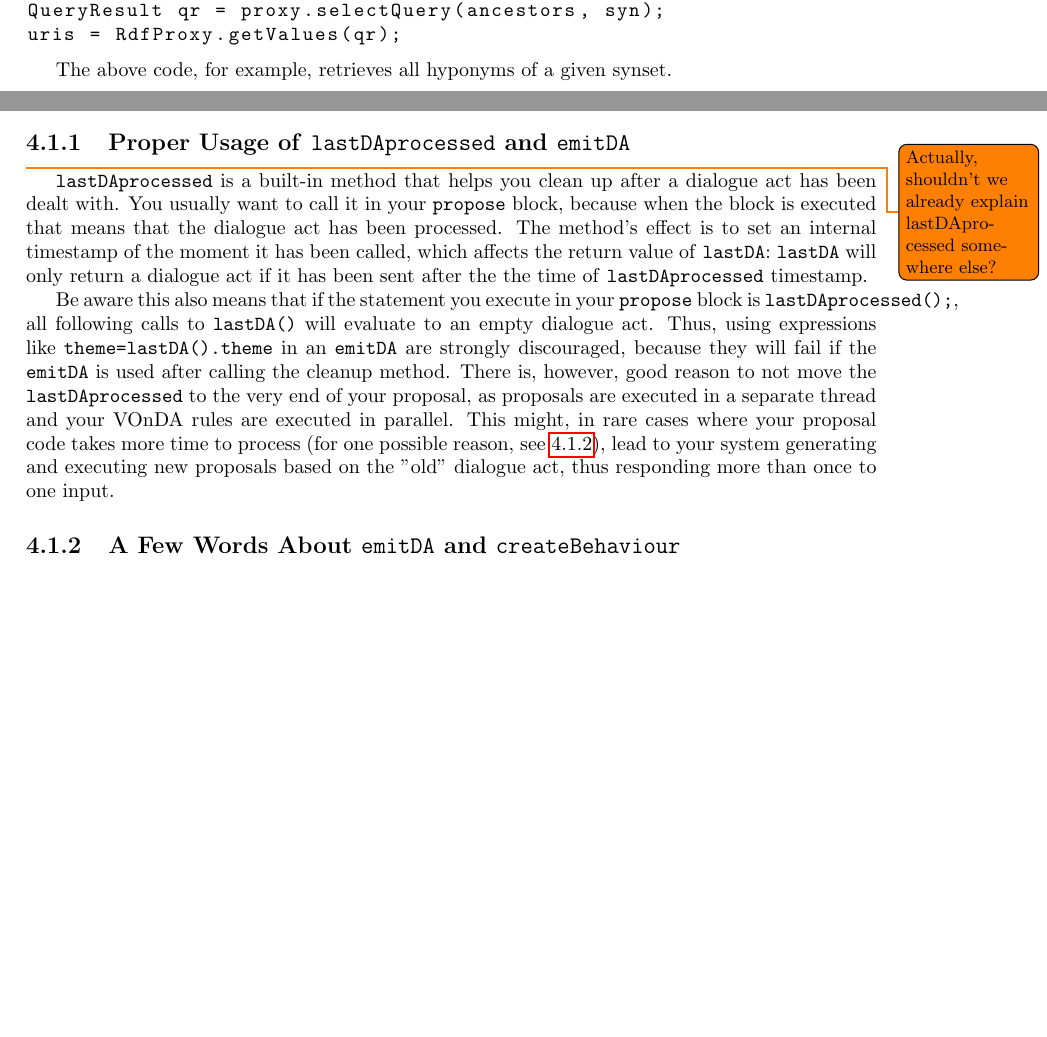
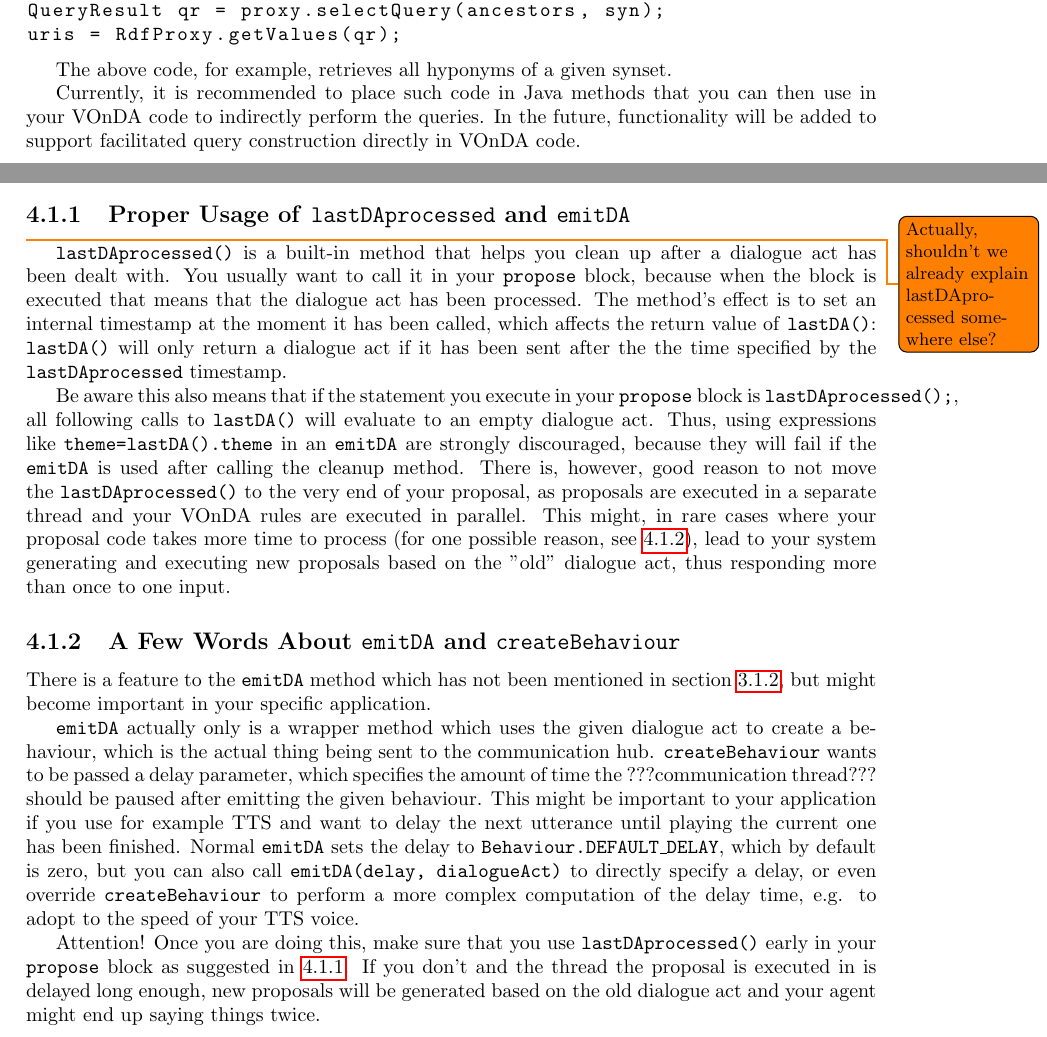
Before and after one commit to bkiefer/vonda, a LaTeX thesis (doc/userguide.tex, which reads doc/hfc.tex, doc/patterns.tex): two parts of pages 23 and 24 of 25, joined at a grey line, cut so that both start at the same text, the shorter picture padded with empty space. Compiled offline with pdfLaTeX; a missing bibliography style is replaced by a similar one.

Commit message:
WIP userguide: delay in emitDA, clear Rdf in rudi code

```diff
--- a/doc/hfc.tex
+++ b/doc/hfc.tex
@@ -140,3 +140,5 @@ uris = RdfProxy.getValues(qr);
 \end{lstlisting}
 
 The above code, for example, retrieves all hyponyms of a given synset.
+
+Currently, it is recommended to place such code in Java methods that you can then use in your \vonda code to indirectly perform the queries. In the future, functionality will be added to support facilitated query construction directly in \vonda code.
--- a/doc/patterns.tex
+++ b/doc/patterns.tex
@@ -1,11 +1,19 @@
 \section{Implementation Patterns and Caveats}
 
 \subsection{Proper Usage of \texttt{lastDAprocessed} and \texttt{emitDA}}
+\label{lastDAprocessed}
 
 \todo{Actually, shouldn't we already explain lastDAprocessed somewhere else?}
-\texttt{lastDAprocessed} is a built-in method that helps you clean up after a dialogue act has been dealt with. You usually want to call it in your \texttt{propose} block, because when the block is executed that means that the dialogue act has been processed. The method's effect is to set an internal timestamp of the moment it has been called, which affects the return value of \texttt{lastDA}: \texttt{lastDA} will only return a dialogue act if it has been sent after the the time of \texttt{lastDAprocessed} timestamp.
+\texttt{lastDAprocessed()} is a built-in method that helps you clean up after a dialogue act has been dealt with. You usually want to call it in your \texttt{propose} block, because when the block is executed that means that the dialogue act has been processed. The method's effect is to set an internal timestamp at the moment it has been called, which affects the return value of \texttt{lastDA()}: \texttt{lastDA()} will only return a dialogue act if it has been sent after the the time specified by the \texttt{lastDAprocessed} timestamp.
 
-Be aware this also means that if the statement you execute in your \texttt{propose} block is \texttt{lastDAprocessed();}, all following calls to \texttt{lastDA()} will evaluate to an empty dialogue act. Thus, using expressions like \texttt{theme=lastDA().theme} in an \texttt{emitDA} are strongly discouraged, because they will fail if the \texttt{emitDA} is used after calling the cleanup method. There is, however, good reason to not move the \texttt{lastDAprocessed} to the very end of your proposal, as proposals are executed in a separate thread and your
+Be aware this also means that if the statement you execute in your \texttt{propose} block is \texttt{lastDAprocessed();}, all following calls to \texttt{lastDA()} will evaluate to an empty dialogue act. Thus, using expressions like \texttt{theme=lastDA().theme} in an \texttt{emitDA} are strongly discouraged, because they will fail if the \texttt{emitDA} is used after calling the cleanup method. There is, however, good reason to not move the \texttt{lastDAprocessed()} to the very end of your proposal, as proposals are executed in a separate thread and your
 \vonda rules are executed in parallel. This might, in rare cases where your proposal code takes more time to process (for one possible reason, see \ref{emitDA}), lead to your system generating and executing new proposals based on the ''old'' dialogue act, thus responding more than once to one input.
 
 \subsection{A Few Words About \texttt{emitDA} and \texttt{createBehaviour}} \label{emitDA}
+
+There is a feature to the \texttt{emitDA} method which has not been mentioned in section \ref{sec:caret}, but might become important in your specific application.
+
+\texttt{emitDA} actually only is a wrapper method which uses the given dialogue act to create a behaviour, which is the actual thing being sent to the communication hub. \texttt{createBehaviour} wants to be passed a delay parameter, which specifies the amount of time the ???communication thread??? should be paused after emitting the given behaviour. This might be important to your application if you use for example TTS and want to delay the next utterance until playing the current one has been finished.
+Normal \texttt{emitDA} sets the delay to \texttt{Behaviour.DEFAULT\_DELAY}, which by default is zero, but you can also call \texttt{emitDA(delay, dialogueAct)} to directly specify a delay, or even override \texttt{createBehaviour} to perform a more complex computation of the delay time, e.g. to adopt to the speed of your TTS voice.
+
+Attention! Once you are doing this, make sure that you use \texttt{lastDAprocessed()} early in your \texttt{propose} block as suggested in \ref{lastDAprocessed}. If you don't and the thread the proposal is executed in is delayed long enough, new proposals will be generated based on the old dialogue act and your agent might end up saying things twice.
```
Also changed, not shown: doc/system.tex (+2 -2 lines), doc/userguide.pdf, 2 other files.
